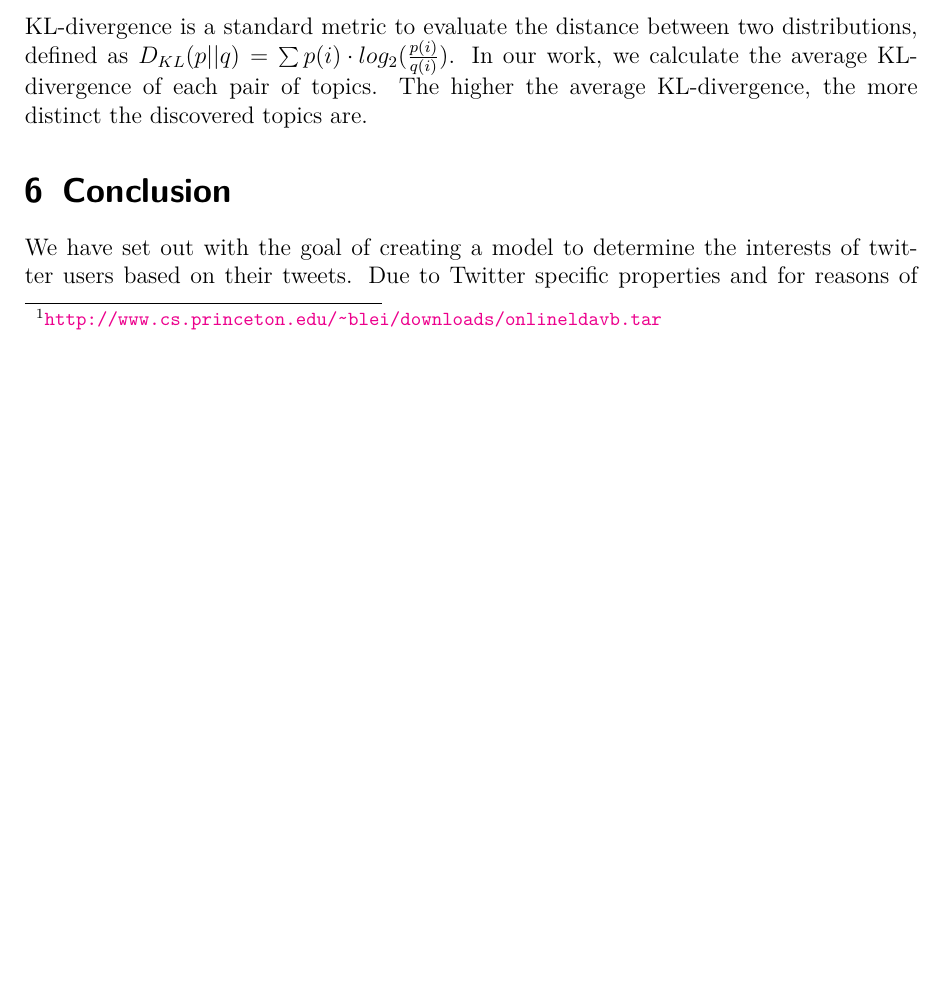
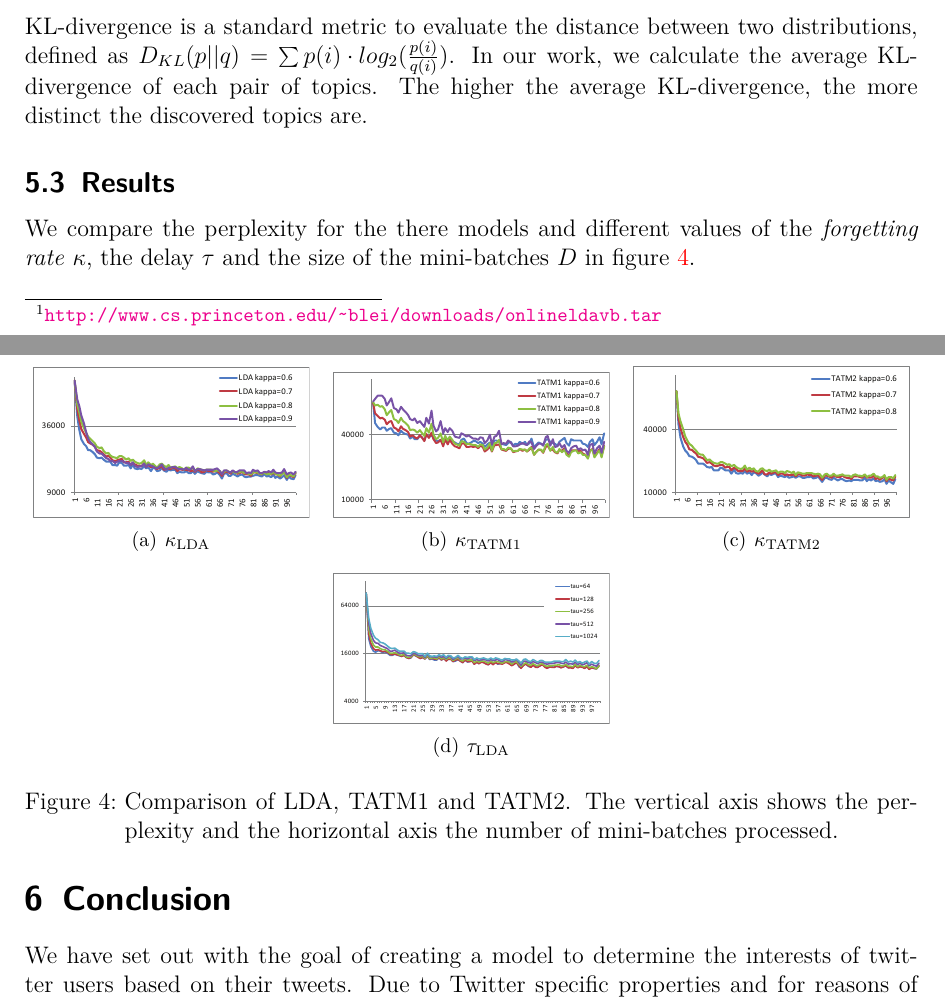
Before and after one commit to sveitser/tup, a LaTeX paper (report/COMP5213_Fall12_Report_Antony_Vosecky.tex, which reads report/experiments.tex): part of page 8 of 9 before the commit and two parts of pages 8 and 9 of 10 after it, the two joined at a grey line, cut so that both start at the same text, the shorter picture padded with empty space. Compiled offline with pdfLaTeX.

Commit message:
add content

```diff
--- a/report/COMP5213_Fall12_Report_Antony_Vosecky.tex
+++ b/report/COMP5213_Fall12_Report_Antony_Vosecky.tex
@@ -6,6 +6,7 @@
 \usepackage{amsfonts}
 \usepackage{algorithm}
 \usepackage{algorithmic}
+\usepackage{subfigure}
 \usepackage[colorlinks]{hyperref}
 \usepackage[sorting=none]{biblatex}
 \bibliography{bibliography}
@@ -14,6 +15,7 @@
 \def\eqd{\,{\buildrel d \over =}\,}
 \def\x{{\bf x}}
 \def\z{{\bf z}}
+\def\figwidth{0.31\linewidth}
 
 \title{Topic Models for Twitter User Profiling}
 \author{
--- a/report/experiments.tex
+++ b/report/experiments.tex
@@ -28,13 +28,36 @@ A lower perplexity score indicates better generalization performance of the mode
 	\textrm{Perplexity}({D}_{test}|\mathcal{M})=\exp(-\frac{{\sum}_{d\in D_{test}} \log p(\overrightarrow{w}_{d}|\mathcal{M})}{{\sum}_{d\in D_{test}} N_d}),
 \end{equation}
 
-
-
 \noindent where $\mathcal{M}$ is the model learned from the training dataset, $\overrightarrow{w}_{d}$ is the word vector for document $d$ and $N_d$ is the number of words in $d$.
-
 
 \subsubsection{Topic Distinctiveness}
 
 %To evaluate the distinctiveness of the discovered topics, we use the Kullback-Leibler divergence \cite{KL}.
 
 KL-divergence is a standard metric to evaluate the distance between two distributions, defined as $D_{KL}(p||q) = \sum{p(i) \cdot log_2(\frac{p(i)}{q(i)})}$. In our work, we calculate the average KL-divergence of each pair of topics. The higher the average KL-divergence, the more distinct the discovered topics are.
+
+\subsection{Results} \label{sec:results}
+%
+\begin{figure}[ht]
+\centering
+\subfigure[$\kappa_\textrm{LDA}$]{
+	\includegraphics[width=\figwidth]{kappa_lda}
+	\label{fig:kappa_lda}
+}
+\subfigure[$\kappa_\textrm{TATM1}$]{
+	\includegraphics[width=\figwidth]{kappa_tatm1}
+	\label{fig:kappa_tatm1}
+}
+\subfigure[$\kappa_\textrm{TATM2}$]{
+	\includegraphics[width=\figwidth]{kappa_tatm2}
+	\label{fig:kappa_tatm2}
+}
+\subfigure[$\tau_\textrm{LDA}$]{
+	\includegraphics[width=\figwidth]{tau_lda}
+	\label{fig:tau_tatm2}
+}
+\caption[Optional caption for list of figures]{Comparison of LDA, TATM1 and TATM2. The vertical axis shows the perplexity and the horizontal axis the number of mini-batches processed.}
+\label{fig:evaluation}
+\end{figure}
+%
+We compare the perplexity for the there models and different values of the \textit{forgetting rate} $\kappa$, the delay $\tau$ and the size of the mini-batches $D$ in figure \ref{fig:evaluation}.
```
